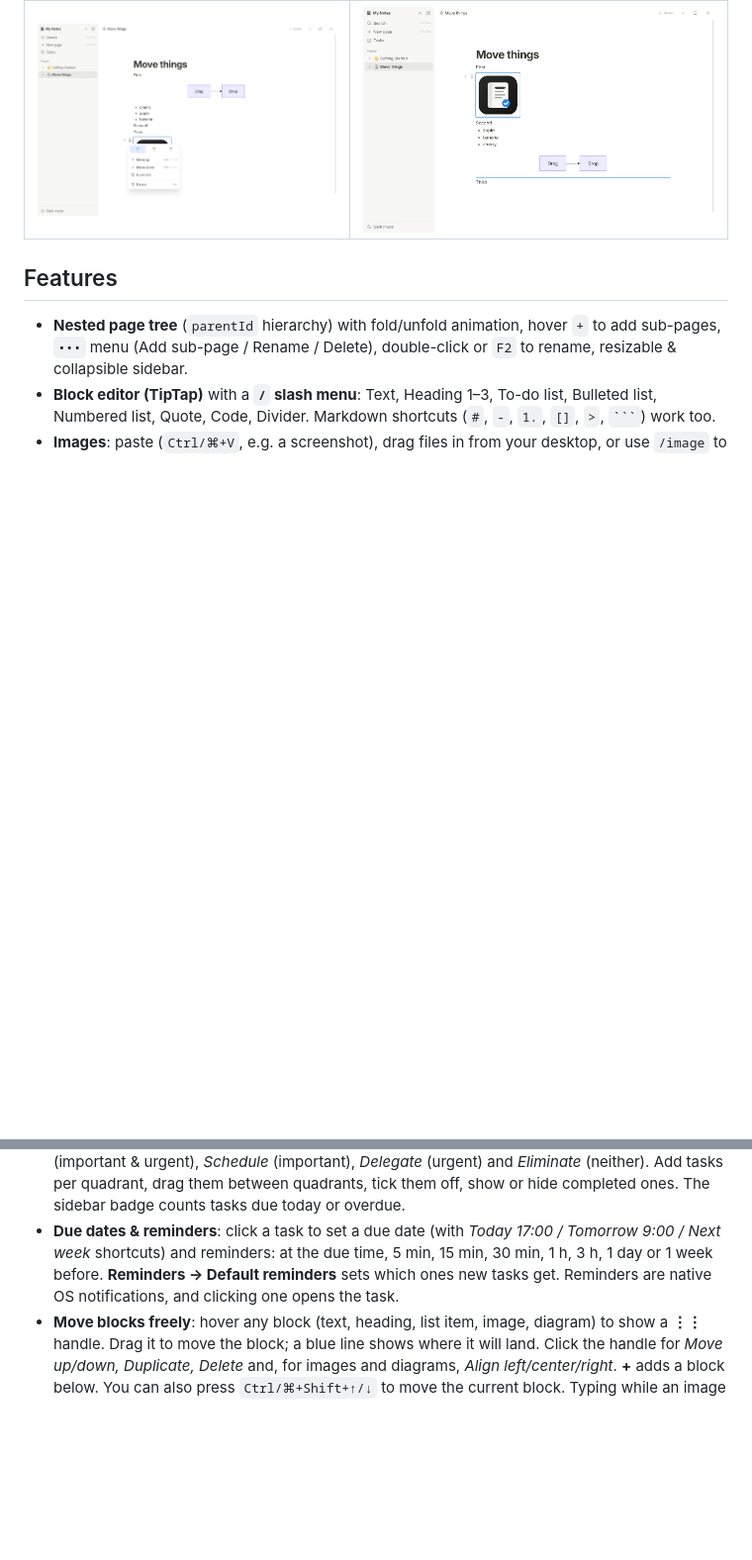
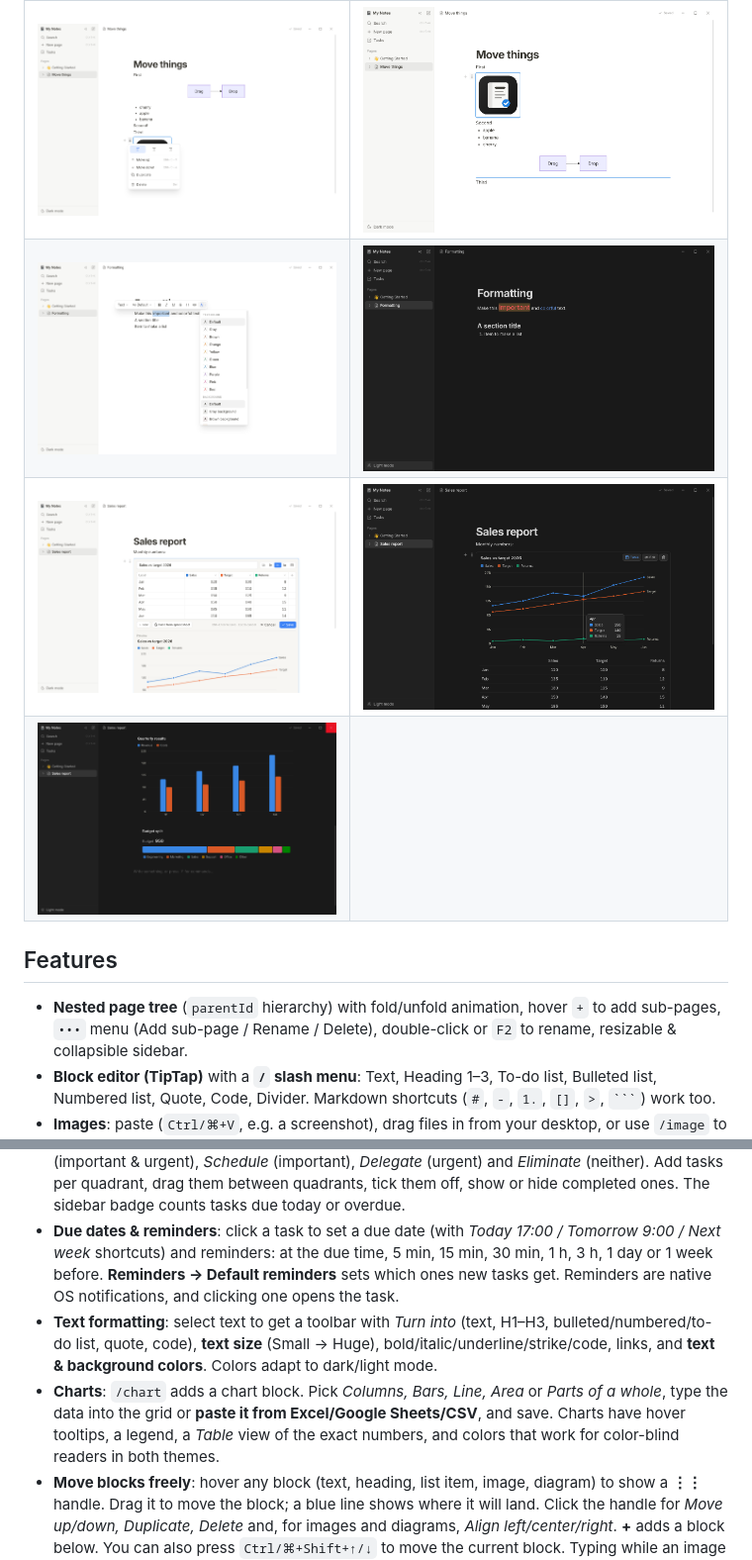
Before and after one commit to Thuongst97/MyNoteApplication, a Markdown page: README.md, 2 parts joined by grey strips. Shown at 99% size. Drawn GitHub-style; pictures changed too: docs/screenshots/22-chart-editor-light.png (added), docs/screenshots/23-chart-line-dark.png (added), docs/screenshots/24-charts-dark.png (added); blank space fills up the shorter version.

`````diff
--- a/README.md
+++ b/README.md
@@ -16,6 +16,9 @@ Runs on Windows and macOS (and Linux), stores everything locally, and uses a fra
 | ![Tasks matrix](docs/screenshots/12-tasks-matrix-dark.png) | ![Tasks matrix light](docs/screenshots/13-tasks-matrix-light.png) |
 | ![Task dialog](docs/screenshots/14-task-dialog-light.png) | ![Reminder settings](docs/screenshots/15-reminder-settings-light.png) |
 | ![Block handle menu](docs/screenshots/16-block-handle-menu-light.png) | ![Dragging a block](docs/screenshots/18-drag-drop-line-light.png) |
+| ![Text color menu](docs/screenshots/19-text-color-menu-light.png) | ![Formatted text](docs/screenshots/21-formatted-text-dark.png) |
+| ![Chart editor](docs/screenshots/22-chart-editor-light.png) | ![Line chart](docs/screenshots/23-chart-line-dark.png) |
+| ![Charts](docs/screenshots/24-charts-dark.png) | |
 
 ## Features
 
@@ -25,6 +28,8 @@ Runs on Windows and macOS (and Linux), stores everything locally, and uses a fra
 - **Mermaid diagrams**: `/mermaid` adds a diagram block → paste or type the code (live preview) → **Save** (`Ctrl/⌘+Enter`) renders it in the note. Double-click or **Edit** to change it. Pasting a ```` ```mermaid ```` fenced block creates a diagram directly. Diagrams follow the dark/light theme; invalid code shows the parse error.
 - **Tasks – Eisenhower Matrix** (sidebar → **Tasks**, or `Ctrl/⌘+Shift+T`): four quadrants: *Do first* (important & urgent), *Schedule* (important), *Delegate* (urgent) and *Eliminate* (neither). Add tasks per quadrant, drag them between quadrants, tick them off, show or hide completed ones. The sidebar badge counts tasks due today or overdue.
 - **Due dates & reminders**: click a task to set a due date (with *Today 17:00 / Tomorrow 9:00 / Next week* shortcuts) and reminders: at the due time, 5 min, 15 min, 30 min, 1 h, 3 h, 1 day or 1 week before. **Reminders → Default reminders** sets which ones new tasks get. Reminders are native OS notifications, and clicking one opens the task.
+- **Text formatting**: select text to get a toolbar with *Turn into* (text, H1–H3, bulleted/numbered/to-do list, quote, code), **text size** (Small → Huge), bold/italic/underline/strike/code, links, and **text & background colors**. Colors adapt to dark/light mode.
+- **Charts**: `/chart` adds a chart block. Pick *Columns, Bars, Line, Area* or *Parts of a whole*, type the data into the grid or **paste it from Excel/Google Sheets/CSV**, and save. Charts have hover tooltips, a legend, a *Table* view of the exact numbers, and colors that work for color-blind readers in both themes.
 - **Move blocks freely**: hover any block (text, heading, list item, image, diagram) to show a **⋮⋮** handle. Drag it to move the block; a blue line shows where it will land. Click the handle for *Move up/down, Duplicate, Delete* and, for images and diagrams, *Align left/center/right*. **+** adds a block below. You can also press `Ctrl/⌘+Shift+↑/↓` to move the current block. Typing while an image or diagram is selected starts a new line instead of replacing it.
 - **Page header**: editable title, emoji icon picker, cover picker (gradient gallery or image URL).
 - **Global search** (`Ctrl/⌘+K`) over titles **and** page content, with snippets.
`````
Also changed, not shown: 10 other files.
